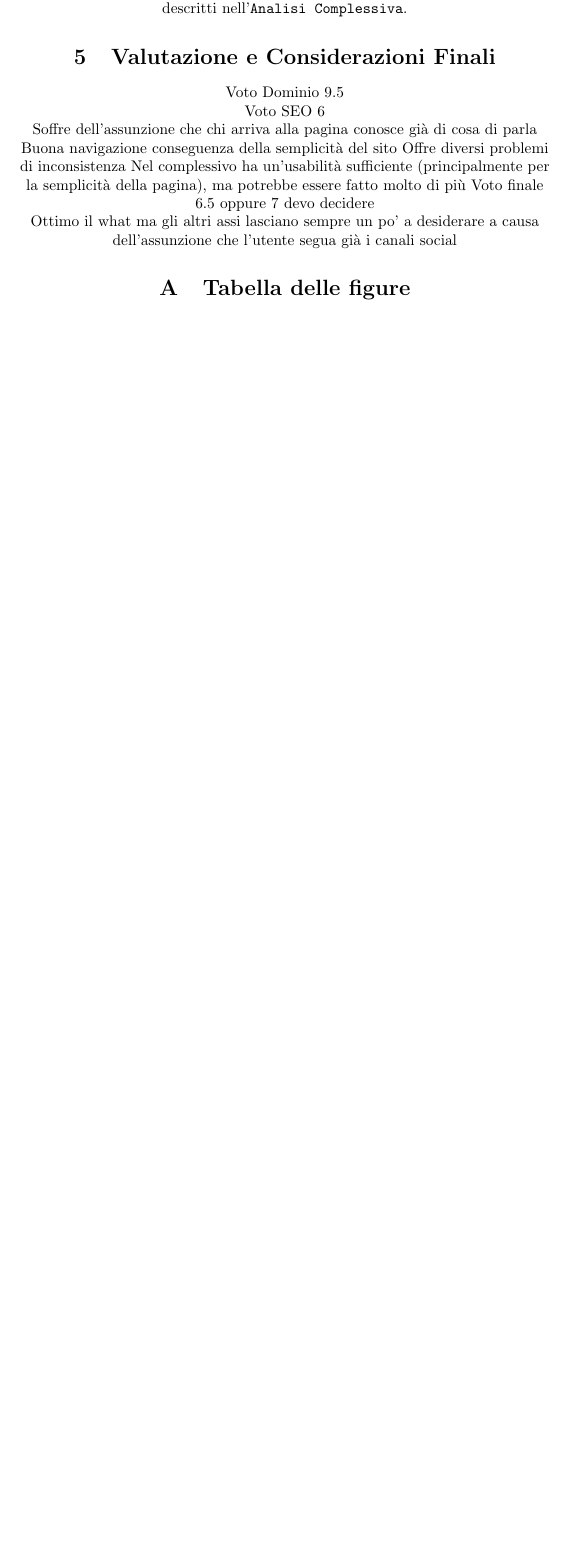
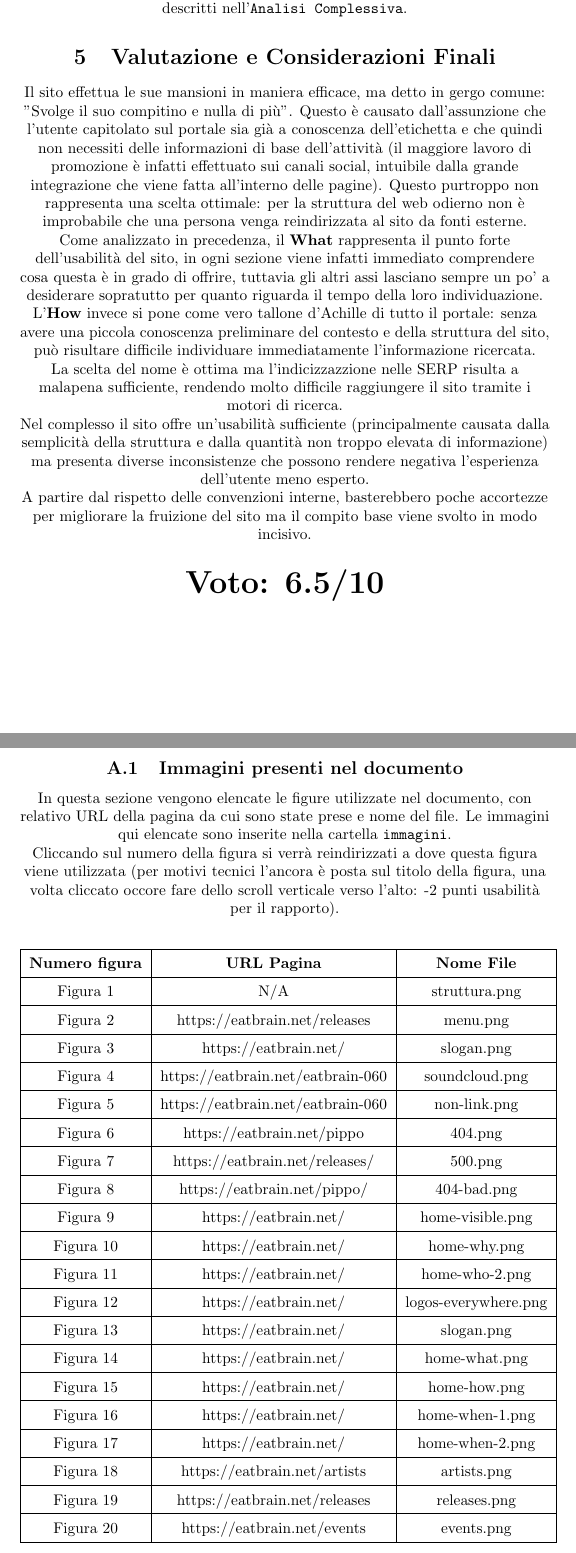
Before and after one commit to gmarraff/eatbrain-website-usability-assesment, a LaTeX document (eatbrain.tex): part of page 5 of 5 before the commit and two parts of pages 5 and 6 of 7 after it, the two joined at a grey line, cut so that both start at the same text, the shorter picture padded with empty space. Compiled offline with pdfLaTeX.

Commit message:
Inserisce le tabelle delle figure

```diff
--- a/eatbrain.tex
+++ b/eatbrain.tex
@@ -96,13 +96,45 @@ Eventuali considerazioni potranno essere effettuate sulla propagazione degli err
 \subsection{Altre Pagine}
 L'analisi dettagliate termina qui, le altre pagine infatti non portano alcun contenuto significativo a questo documento: Contacts presenta informazioni estremamente limitate, Shop porta ad un altro portale web dedicato all'E-Commerce dell'etichetta mentre le pagine più interne seguono la struttura di quelle analizzate in precedenza, raccogliendo pregi e difetti già descritti nell'\hyperref[sec-complessiva]{\texttt{Analisi Complessiva}}.
 \section{Valutazione e Considerazioni Finali}
-Voto Dominio 9.5 \\
-Voto SEO 6 \\
-Soffre dell'assunzione che chi arriva alla pagina conosce già di cosa di parla
-Buona navigazione conseguenza della semplicità del sito
-Offre diversi problemi di inconsistenza
-Nel complessivo ha un'usabilità sufficiente (principalmente per la semplicità della pagina), ma potrebbe essere fatto molto di più
-Voto finale 6.5 oppure 7 devo decidere \\
-Ottimo il what ma gli altri assi lasciano sempre un po' a desiderare a causa dell'assunzione che l'utente segua già i canali social
+Il sito effettua le sue mansioni in maniera efficace, ma detto in gergo comune: "Svolge il suo compitino e nulla di più". Questo è causato dall'assunzione che l'utente capitolato sul portale sia già a conoscenza dell'etichetta e che quindi non necessiti delle informazioni di base dell'attività (il maggiore lavoro di promozione è infatti effettuato sui canali social, intuibile dalla grande integrazione che viene fatta all'interno delle pagine). Questo purtroppo non rappresenta una scelta ottimale: per la struttura del web odierno non è improbabile che una persona venga reindirizzata al sito da fonti esterne. \\
+Come analizzato in precedenza, il \textbf{What} rappresenta il punto forte dell'usabilità del sito, in ogni sezione viene infatti immediato comprendere cosa questa è in grado di offrire, tuttavia gli altri assi lasciano sempre un po' a desiderare sopratutto per quanto riguarda il tempo della loro individuazione. \\
+L'\textbf{How} invece si pone come vero tallone d'Achille di tutto il portale:  senza avere una piccola conoscenza preliminare del contesto e della struttura del sito, può risultare difficile individuare immediatamente l'informazione ricercata. \\
+La scelta del nome è ottima ma l'indicizzazzione nelle SERP risulta a malapena sufficiente, rendendo molto difficile raggiungere il sito tramite i motori di ricerca. \\
+Nel complesso il sito offre un'usabilità sufficiente (principalmente causata dalla semplicità della struttura e dalla quantità non troppo elevata di informazione) ma presenta diverse inconsistenze che possono rendere negativa l'esperienza dell'utente meno esperto. \\
+A partire dal rispetto delle convenzioni interne, basterebbero poche accortezze per migliorare la fruizione del sito ma il compito base viene svolto in modo incisivo. \\
+\begin{center}
+	\huge{\textbf{Voto: 6.5/10}}
+\end{center}
+\newpage
 \appendix
-\section{Tabella delle figure}
+\section{Tabelle delle figure}
+\renewcommand{\arraystretch}{1.5}
+\subsection{Immagini presenti nel documento}
+In questa sezione vengono elencate le figure utilizzate nel documento, con relativo URL della pagina da cui sono state prese e nome del file. Le immagini qui elencate sono inserite nella cartella \texttt{immagini}. \\
+Cliccando sul numero della figura si verrà reindirizzati a dove questa figura viene utilizzata (per motivi tecnici l'ancora è posta sul titolo della figura, una volta cliccato occore fare dello scroll verticale verso l'alto: -2 punti usabilità per il rapporto). \\
+\begin{center}
+\begin{tabular}{| c | c | c |}
+	\hline
+	\textbf{Numero figura} & \textbf{URL Pagina} & \textbf{Nome File} \\\hline
+	\hyperref[struttura-default]{Figura 1} & N/A & struttura.png \\\hline
+	\hyperref[menu]{Figura 2} & https://eatbrain.net/releases & menu.png \\\hline
+	\hyperref[slogan-img]{Figura 3} & https://eatbrain.net/ & slogan.png \\\hline
+	\hyperref[soundcloud-integration]{Figura 4} & https://eatbrain.net/eatbrain-060 & soundcloud.png \\\hline
+	\hyperref[non-link]{Figura 5} & https://eatbrain.net/eatbrain-060 & non-link.png \\\hline
+	\hyperref[page-404]{Figura 6} & https://eatbrain.net/pippo & 404.png \\\hline
+	\hyperref[page-500]{Figura 7} & https://eatbrain.net/releases/ & 500.png \\\hline
+	\hyperref[page-404-bad]{Figura 8} & https://eatbrain.net/pippo/ & 404-bad.png \\\hline
+	\hyperref[home-visible]{Figura 9} & https://eatbrain.net/ & home-visible.png \\\hline
+	\hyperref[home-where]{Figura 10} & https://eatbrain.net/ & home-why.png \\\hline
+	\hyperref[img-home-who]{Figura 11} & https://eatbrain.net/ & home-who-2.png \\\hline
+	\hyperref[logos-everywhere]{Figura 12} & https://eatbrain.net/ & logos-everywhere.png \\\hline
+	\hyperref[home-why]{Figura 13} & https://eatbrain.net/ & slogan.png \\\hline
+	\hyperref[img-home-what]{Figura 14} & https://eatbrain.net/ & home-what.png \\\hline
+	\hyperref[img-home-how]{Figura 15} & https://eatbrain.net/ & home-how.png \\\hline
+	\hyperref[home-when-1]{Figura 16} & https://eatbrain.net/ & home-when-1.png \\\hline
+	\hyperref[home-when-2]{Figura 17} & https://eatbrain.net/ & home-when-2.png \\\hline
+	\hyperref[img-artists]{Figura 18} & https://eatbrain.net/artists & artists.png \\\hline
+	\hyperref[img-releases]{Figura 19} & https://eatbrain.net/releases & releases.png \\\hline
+	\hyperref[img-events]{Figura 20} & https://eatbrain.net/events & events.png \\\hline
+\end{tabular}
+\end{center}
```
Also changed, not shown: parts/complessiva.tex (+1 -1 lines), eatbrain.tex (19 more changed lines).
